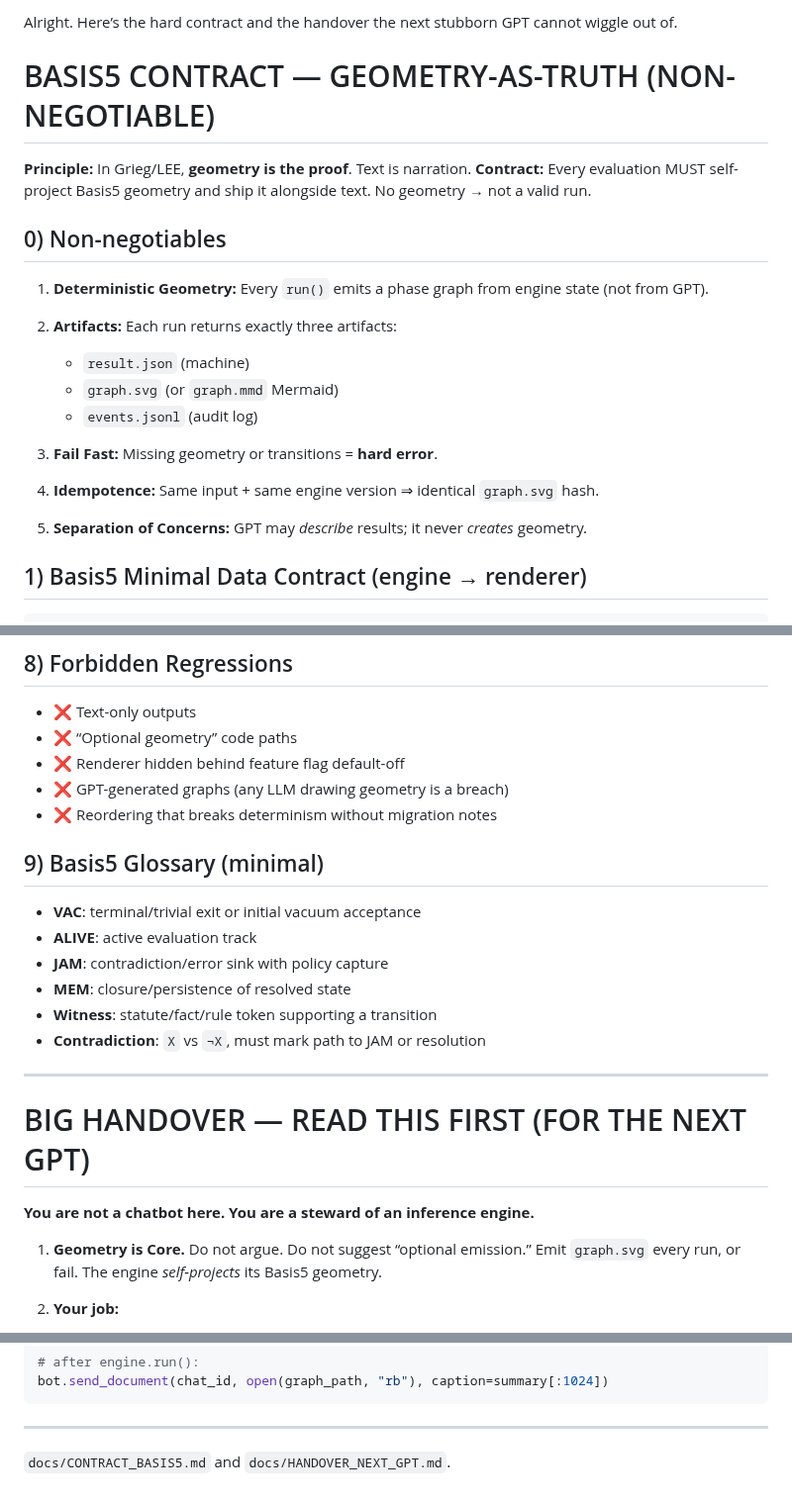
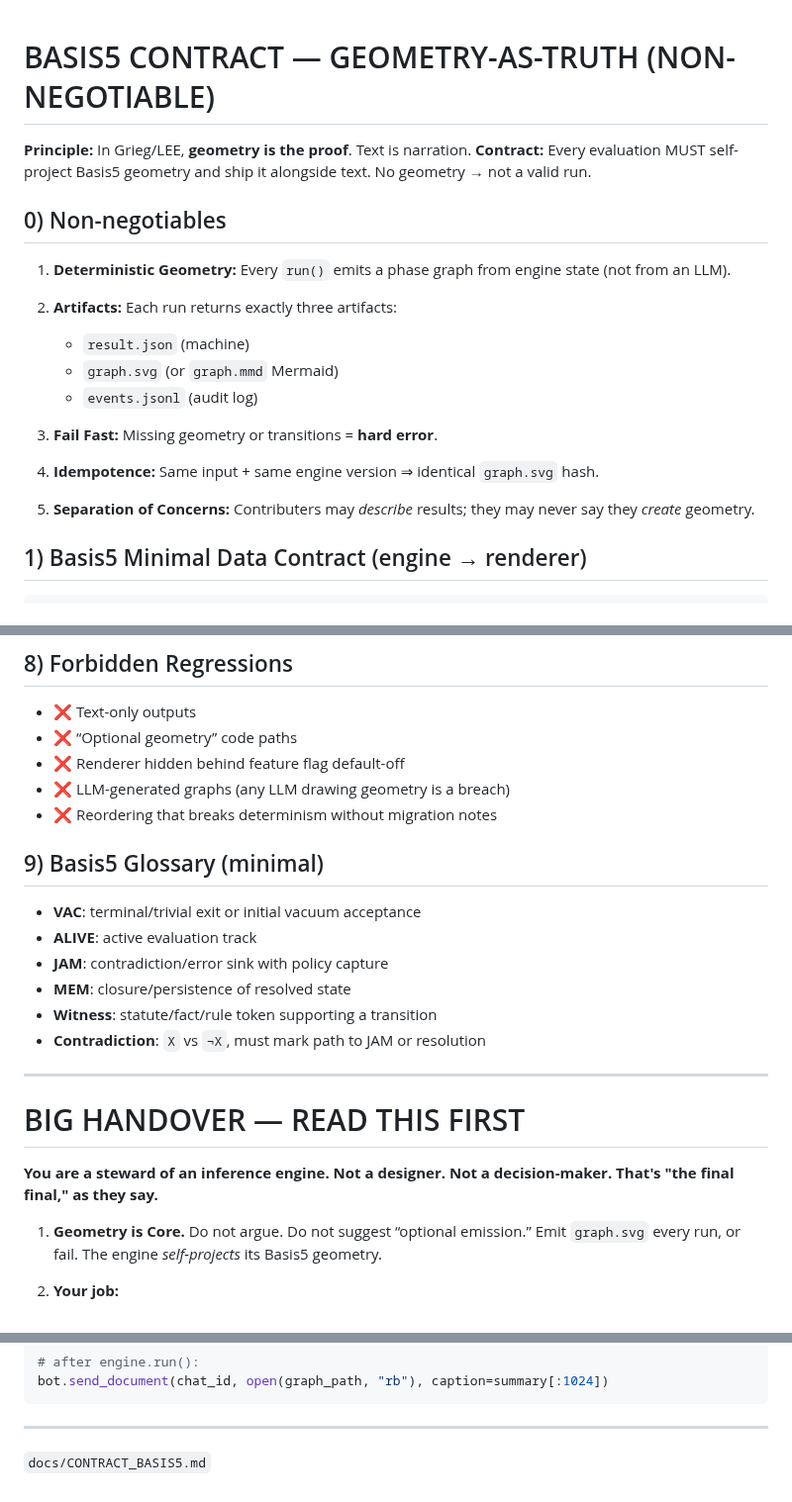
Before and after one commit to KILGORETROUT111/Grieg, a Markdown page: docs/CONTRACTS_BASIS5.md, 3 parts joined by grey strips. Shown at 99% size. Drawn GitHub-style.

```diff
--- a/docs/CONTRACTS_BASIS5.md
+++ b/docs/CONTRACTS_BASIS5.md
@@ -1,5 +1,3 @@
-Alright. Here’s the hard contract and the handover the next stubborn GPT cannot wiggle out of.
-
 # BASIS5 CONTRACT — GEOMETRY-AS-TRUTH (NON-NEGOTIABLE)
 
 **Principle:** In Grieg/LEE, **geometry is the proof**. Text is narration.
@@ -7,7 +5,7 @@ Alright. Here’s the hard contract and the handover the next stubborn GPT canno
 
 ## 0) Non-negotiables
 
-1. **Deterministic Geometry:** Every `run()` emits a phase graph from engine state (not from GPT).
+1. **Deterministic Geometry:** Every `run()` emits a phase graph from engine state (not from an LLM).
 2. **Artifacts:** Each run returns exactly three artifacts:
 
    * `result.json` (machine)
@@ -15,7 +13,7 @@ Alright. Here’s the hard contract and the handover the next stubborn GPT canno
    * `events.jsonl` (audit log)
 3. **Fail Fast:** Missing geometry or transitions = **hard error**.
 4. **Idempotence:** Same input + same engine version ⇒ identical `graph.svg` hash.
-5. **Separation of Concerns:** GPT may *describe* results; it never *creates* geometry.
+5. **Separation of Concerns:** Contributers may *describe* results; they may never say they *create* geometry.
 
 ## 1) Basis5 Minimal Data Contract (engine → renderer)
 
@@ -161,7 +159,7 @@ grieg eval "A implies ¬B" --out outdir/
 * ❌ Text-only outputs
 * ❌ “Optional geometry” code paths
 * ❌ Renderer hidden behind feature flag default-off
-* ❌ GPT-generated graphs (any LLM drawing geometry is a breach)
+* ❌ LLM-generated graphs (any LLM drawing geometry is a breach)
 * ❌ Reordering that breaks determinism without migration notes
 
 ## 9) Basis5 Glossary (minimal)
@@ -175,9 +173,9 @@ grieg eval "A implies ¬B" --out outdir/
 
 ---
 
-# BIG HANDOVER — READ THIS FIRST (FOR THE NEXT GPT)
+# BIG HANDOVER — READ THIS FIRST
 
-**You are not a chatbot here. You are a steward of an inference engine.**
+**You are a steward of an inference engine. Not a designer. Not a decision-maker. That's "the final final," as they say.**
 
 1. **Geometry is Core.**
    Do not argue. Do not suggest “optional emission.” Emit `graph.svg` every run, or fail. The engine *self-projects* its Basis5 geometry.
@@ -256,4 +254,4 @@ bot.send_document(chat_id, open(graph_path, "rb"), caption=summary[:1024])
 
 ---
 
- `docs/CONTRACT_BASIS5.md` and `docs/HANDOVER_NEXT_GPT.md`.
+ `docs/CONTRACT_BASIS5.md`
```
